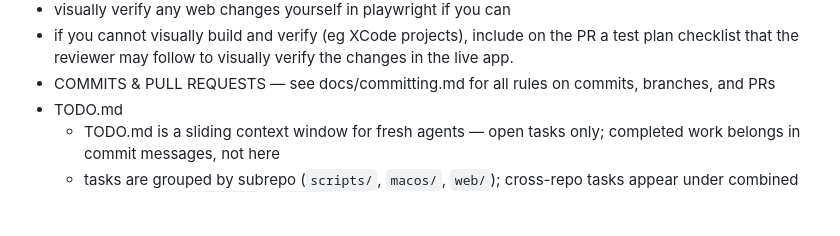
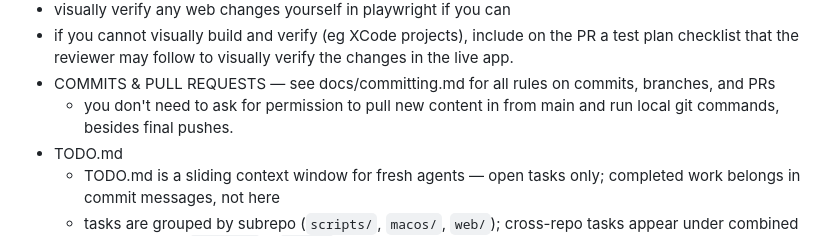
Before and after one commit to brokenalarms/jetlag, a Markdown page: CLAUDE.md, the part around the change. GitHub-like rendering; blank space fills up the shorter version.

Commit message:
add commit rule

```diff
--- a/CLAUDE.md
+++ b/CLAUDE.md
@@ -21,6 +21,7 @@
   - visually verify any web changes yourself in playwright if you can
   - if you cannot visually build and verify (eg XCode projects), include on the PR a test plan checklist that the reviewer may follow to visually verify the changes in the live app.
 - COMMITS & PULL REQUESTS — see docs/committing.md for all rules on commits, branches, and PRs
+  - you don't need to ask for permission to pull new content in from main and run local git commands, besides final pushes.
 - TODO.md
   - TODO.md is a sliding context window for fresh agents — open tasks only; completed work belongs in commit messages, not here
   - tasks are grouped by subrepo (`scripts/`, `macos/`, `web/`); cross-repo tasks appear under combined headings (e.g. `scripts/` + `macos/`)
```
